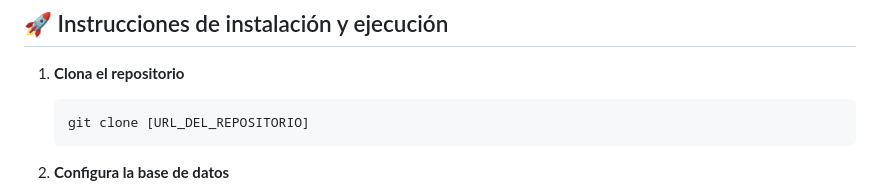
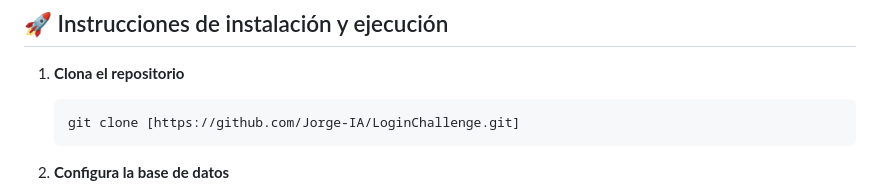
Before and after one commit to Jorge-IA/LoginChallenge, a Markdown page: README.md, the part around the change. Drawn GitHub-style.

Commit message:
Actualización del README.md con URL repositorio

````diff
--- a/README.md
+++ b/README.md
@@ -44,7 +44,7 @@ database.sql  → Script para crear la base de datos y la tabla de usuarios.
 
 1. **Clona el repositorio**
    ```bash
-   git clone [URL_DEL_REPOSITORIO]
+   git clone [https://github.com/Jorge-IA/LoginChallenge.git]
    ```
 
 2. **Configura la base de datos**
````
